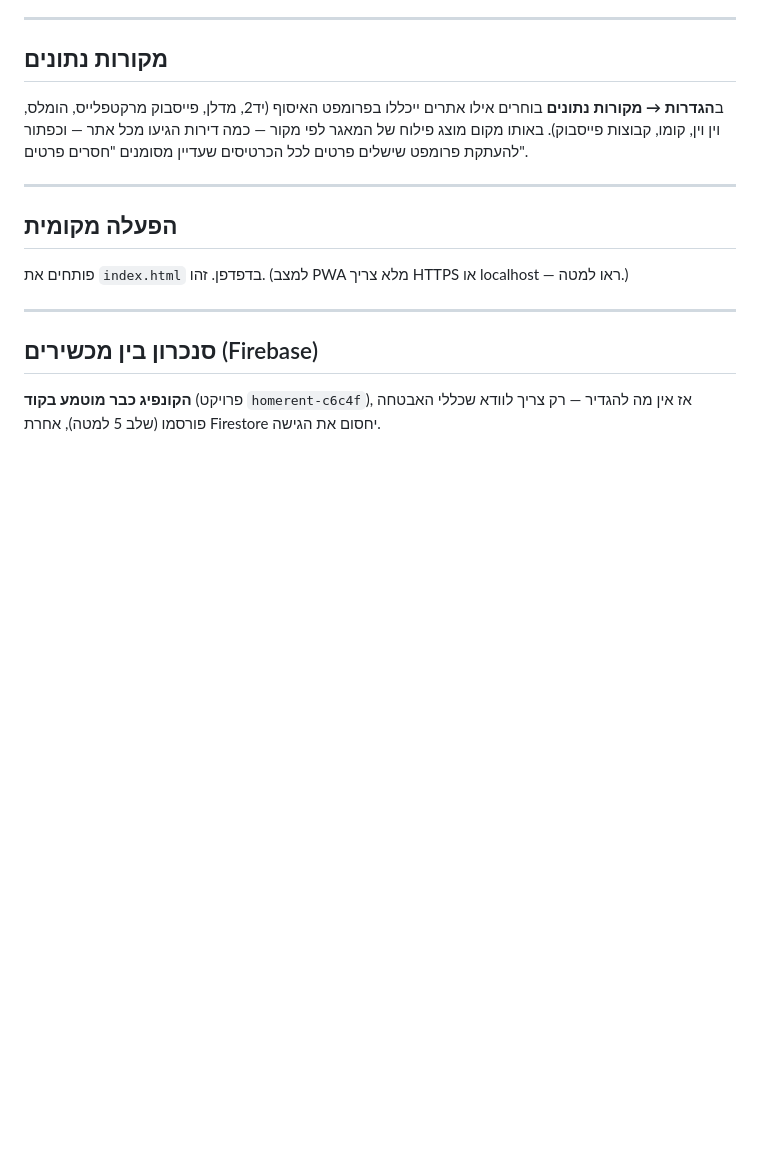
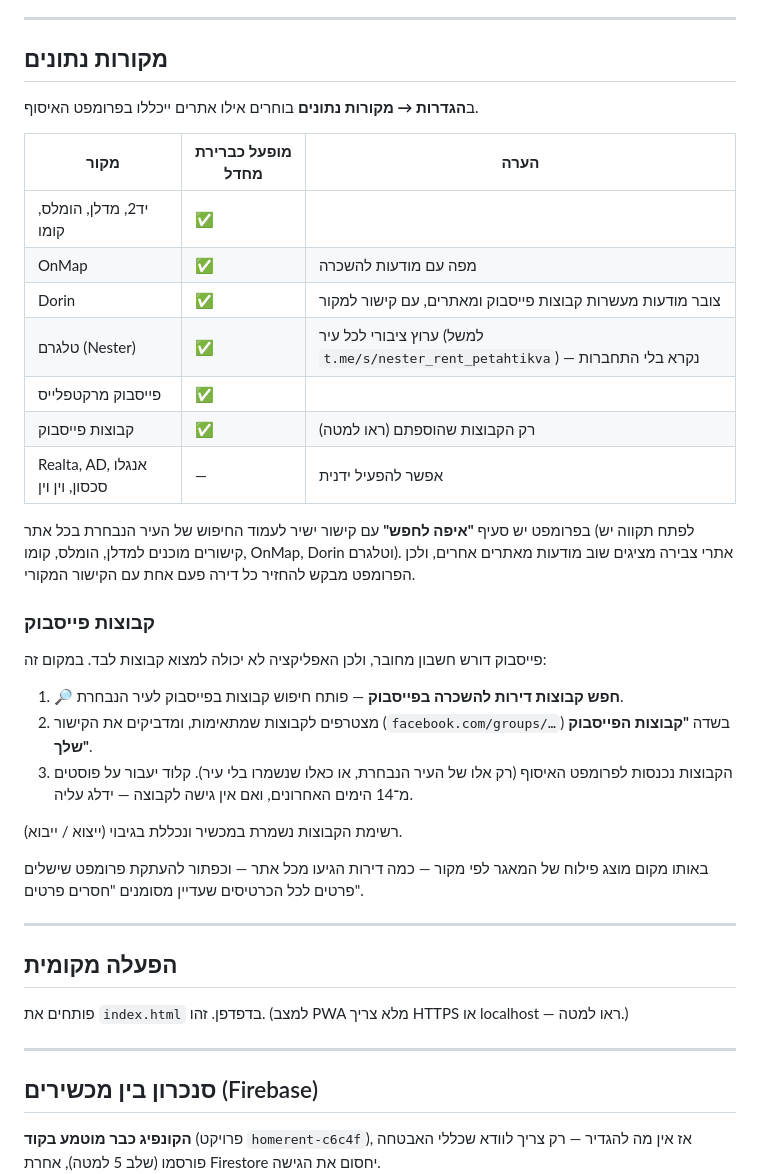
Before and after one commit to dimitryu/HomeRent, a Markdown page: README.md, the part around the change. Drawn GitHub-style; blank space fills up the shorter version.

Commit message:
Update data sources section in README.md

```diff
--- a/README.md
+++ b/README.md
@@ -211,8 +211,31 @@
 
 ## מקורות נתונים
 
-ב**הגדרות → מקורות נתונים** בוחרים אילו אתרים ייכללו בפרומפט האיסוף
-(יד2, מדלן, פייסבוק מרקטפלייס, הומלס, וין וין, קומו, קבוצות פייסבוק).
+ב**הגדרות → מקורות נתונים** בוחרים אילו אתרים ייכללו בפרומפט האיסוף.
+
+| מקור | מופעל כברירת מחדל | הערה |
+|---|---|---|
+| יד2, מדלן, הומלס, קומו | ✅ | |
+| OnMap | ✅ | מפה עם מודעות להשכרה |
+| Dorin | ✅ | צובר מודעות מעשרות קבוצות פייסבוק ומאתרים, עם קישור למקור |
+| טלגרם (Nester) | ✅ | ערוץ ציבורי לכל עיר (למשל `t.me/s/nester_rent_petahtikva`) — נקרא בלי התחברות |
+| פייסבוק מרקטפלייס | ✅ | |
+| קבוצות פייסבוק | ✅ | רק הקבוצות שהוספתם (ראו למטה) |
+| Realta, AD, אנגלו סכסון, וין וין | — | אפשר להפעיל ידנית |
+
+בפרומפט יש סעיף **"איפה לחפש"** עם קישור ישיר לעמוד החיפוש של העיר הנבחרת בכל אתר
+(לפתח תקווה יש קישורים מוכנים למדלן, הומלס, קומו, OnMap, Dorin וטלגרם). אתרי צבירה
+מציגים שוב מודעות מאתרים אחרים, ולכן הפרומפט מבקש להחזיר כל דירה פעם אחת עם הקישור המקורי.
+
+### קבוצות פייסבוק
+פייסבוק דורש חשבון מחובר, ולכן האפליקציה לא יכולה למצוא קבוצות לבד. במקום זה:
+1. **🔎 חפש קבוצות דירות להשכרה בפייסבוק** — פותח חיפוש קבוצות בפייסבוק לעיר הנבחרת.
+2. מצטרפים לקבוצות שמתאימות, ומדביקים את הקישור (`facebook.com/groups/…`) בשדה **"קבוצות הפייסבוק שלך"**.
+3. הקבוצות נכנסות לפרומפט האיסוף (רק אלו של העיר הנבחרת, או כאלו שנשמרו בלי עיר).
+   קלוד יעבור על פוסטים מ־14 הימים האחרונים, ואם אין גישה לקבוצה — ידלג עליה.
+
+רשימת הקבוצות נשמרת במכשיר ונכללת בגיבוי (ייצוא / ייבוא).
+
 באותו מקום מוצג פילוח של המאגר לפי מקור — כמה דירות הגיעו מכל אתר — וכפתור
 להעתקת פרומפט שישלים פרטים לכל הכרטיסים שעדיין מסומנים "חסרים פרטים".
 
```
